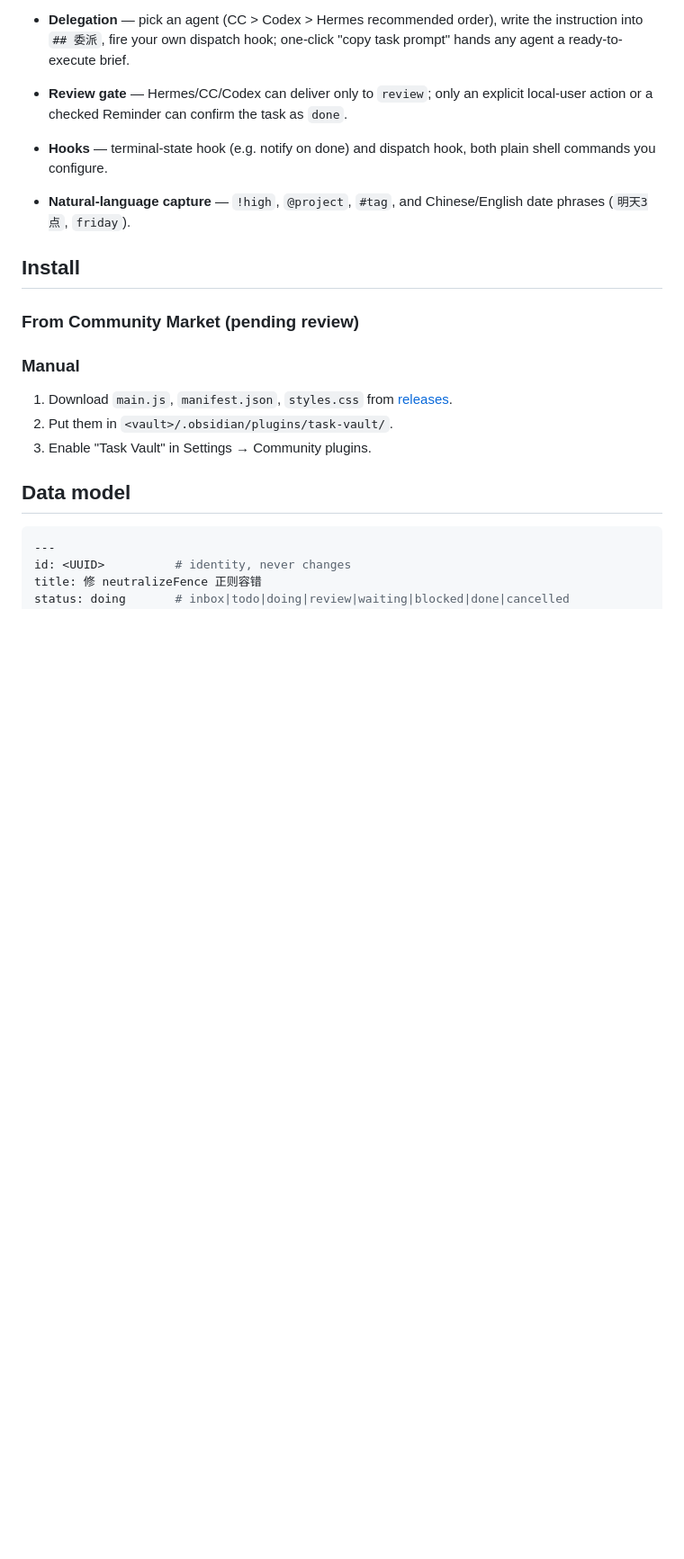
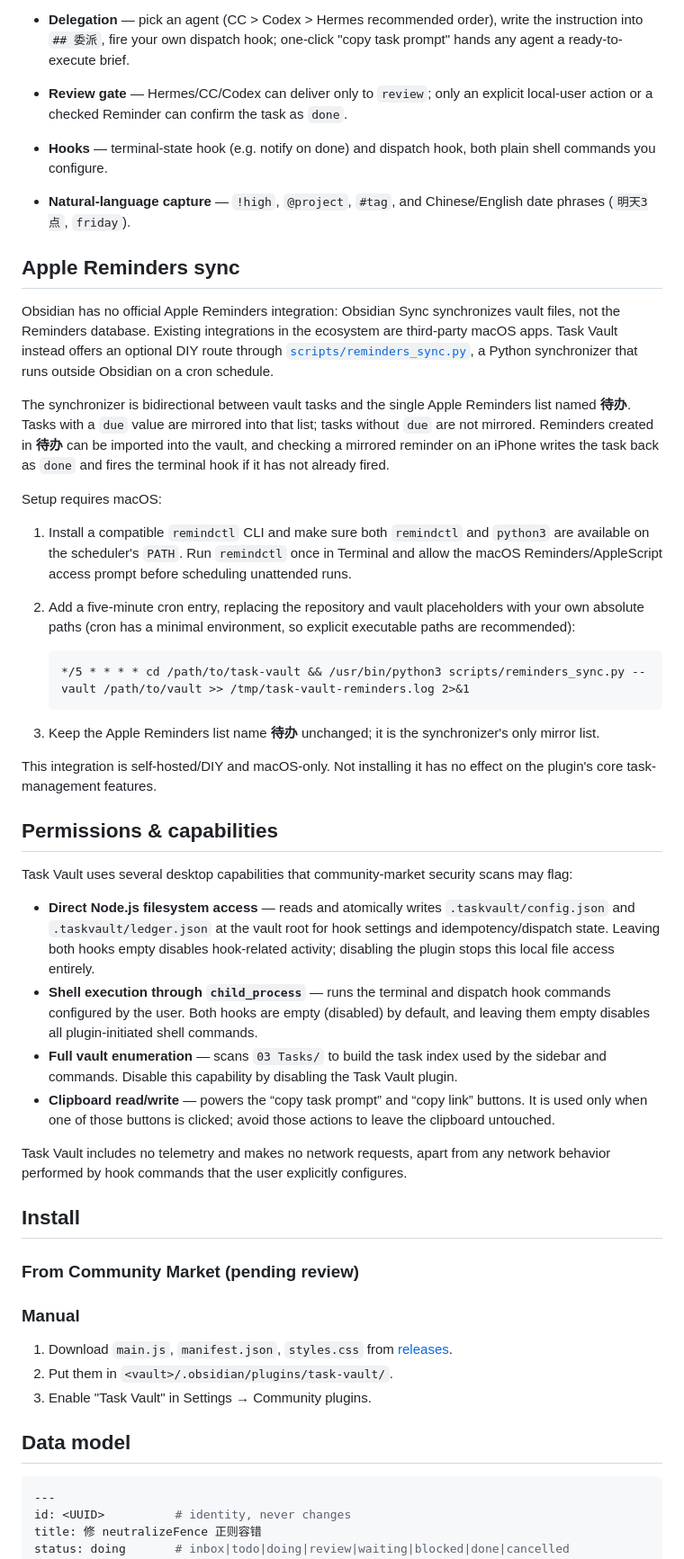
Before and after one commit to guancyxx/task-vault, a Markdown page: README.md, the part around the change. Shown at 90% size. GitHub-like rendering; blank space fills up the shorter version.

Commit message:
docs(readme): H9 Reminders 同步说明 + 权限披露 (FR-033/037)

````diff
--- a/README.md
+++ b/README.md
@@ -62,6 +62,60 @@ Task Vault fixes the data model first:
 - **Natural-language capture** — `!high`, `@project`, `#tag`, and Chinese/English date
   phrases (`明天3点`, `friday`).
 
+## Apple Reminders sync
+
+Obsidian has no official Apple Reminders integration: Obsidian Sync synchronizes vault
+files, not the Reminders database. Existing integrations in the ecosystem are
+third-party macOS apps. Task Vault instead offers an optional DIY route through
+[`scripts/reminders_sync.py`](scripts/reminders_sync.py), a Python synchronizer that runs
+outside Obsidian on a cron schedule.
+
+The synchronizer is bidirectional between vault tasks and the single Apple Reminders
+list named **待办**. Tasks with a `due` value are mirrored into that list; tasks without
+`due` are not mirrored. Reminders created in **待办** can be imported into the vault,
+and checking a mirrored reminder on an iPhone writes the task back as `done` and fires
+the terminal hook if it has not already fired.
+
+Setup requires macOS:
+
+1. Install a compatible `remindctl` CLI and make sure both `remindctl` and `python3` are
+   available on the scheduler's `PATH`. Run `remindctl` once in Terminal and allow the
+   macOS Reminders/AppleScript access prompt before scheduling unattended runs.
+2. Add a five-minute cron entry, replacing the repository and vault placeholders with
+   your own absolute paths (cron has a minimal environment, so explicit executable
+   paths are recommended):
+
+   ```cron
+   */5 * * * * cd /path/to/task-vault && /usr/bin/python3 scripts/reminders_sync.py --vault /path/to/vault >> /tmp/task-vault-reminders.log 2>&1
+   ```
+
+3. Keep the Apple Reminders list name **待办** unchanged; it is the synchronizer's only
+   mirror list.
+
+This integration is self-hosted/DIY and macOS-only. Not installing it has no effect on
+the plugin's core task-management features.
+
+## Permissions & capabilities
+
+Task Vault uses several desktop capabilities that community-market security scans may
+flag:
+
+- **Direct Node.js filesystem access** — reads and atomically writes
+  `.taskvault/config.json` and `.taskvault/ledger.json` at the vault root for hook
+  settings and idempotency/dispatch state. Leaving both hooks empty disables hook-related
+  activity; disabling the plugin stops this local file access entirely.
+- **Shell execution through `child_process`** — runs the terminal and dispatch hook
+  commands configured by the user. Both hooks are empty (disabled) by default, and
+  leaving them empty disables all plugin-initiated shell commands.
+- **Full vault enumeration** — scans `03 Tasks/` to build the task index used by the
+  sidebar and commands. Disable this capability by disabling the Task Vault plugin.
+- **Clipboard read/write** — powers the “copy task prompt” and “copy link” buttons. It
+  is used only when one of those buttons is clicked; avoid those actions to leave the
+  clipboard untouched.
+
+Task Vault includes no telemetry and makes no network requests, apart from any network
+behavior performed by hook commands that the user explicitly configures.
+
 ## Install
 
 ### From Community Market (pending review)
````
